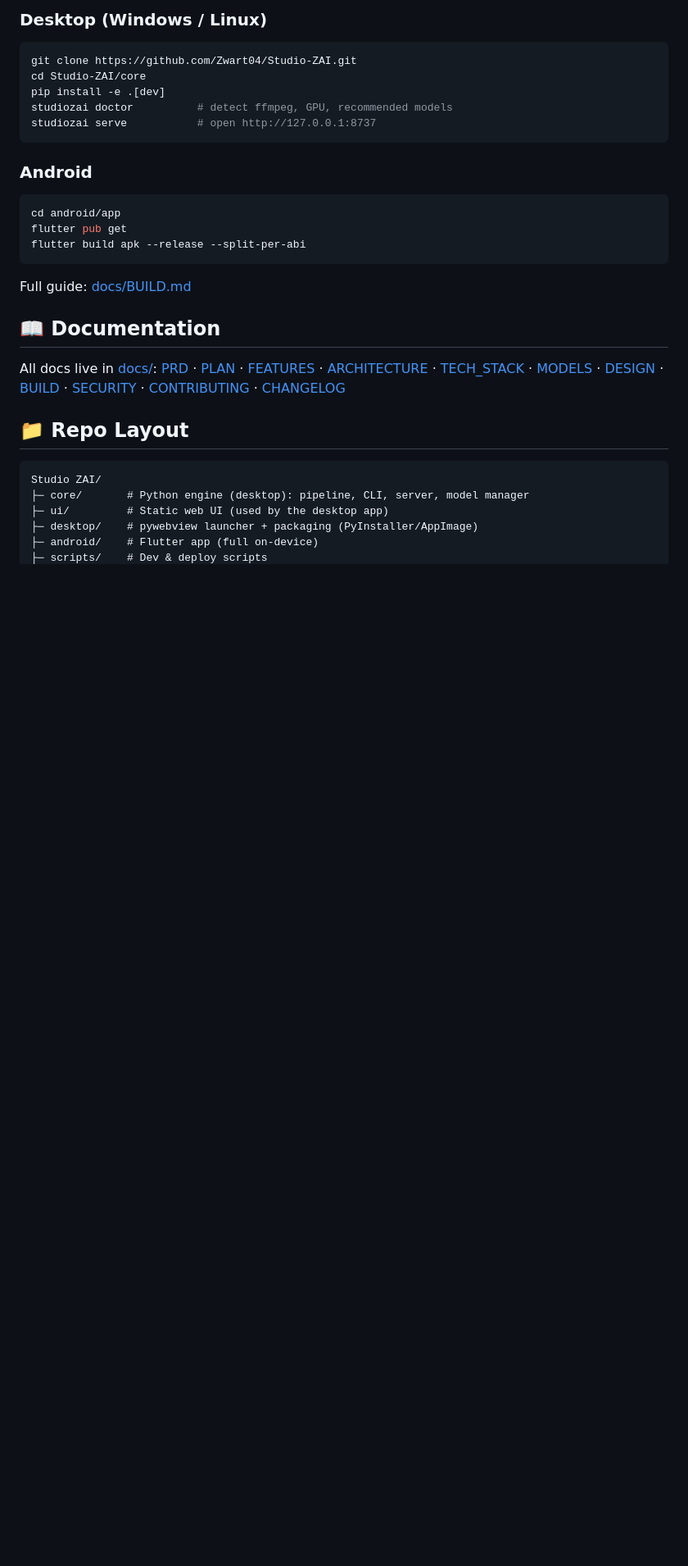
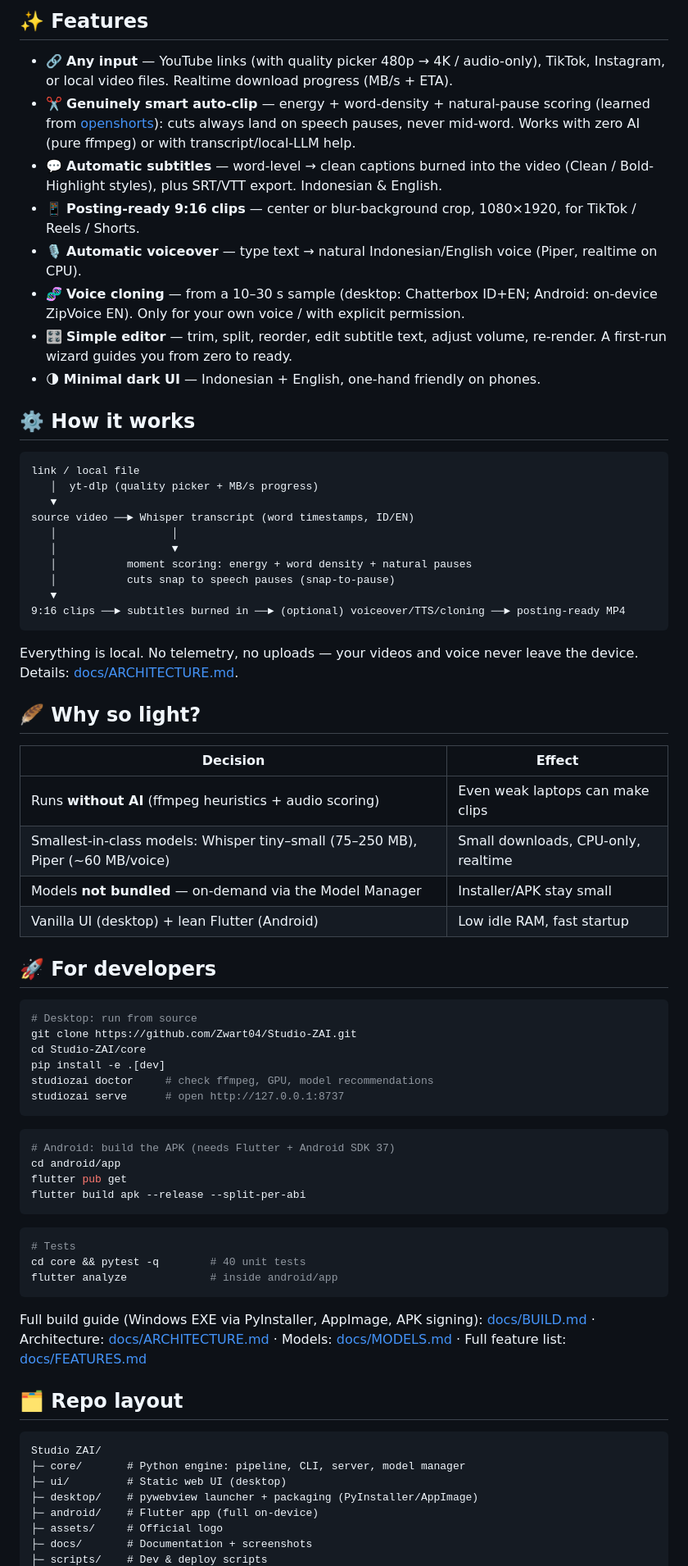
Before and after one commit to Zwart04/Studio-ZAI, a Markdown page: README.en.md, the part around the change printed below. Shown: that part at 82% size. GitHub-like rendering; blank space fills up the shorter version.

````diff
--- a/README.en.md
+++ b/README.en.md
@@ -47,34 +54,77 @@ AI models are not bundled — download them once from the in-app **Models** page
 
-### Desktop (Windows / Linux)
+## ✨ Features
+
+- 🔗 **Any input** — YouTube links (with quality picker 480p → 4K / audio-only), TikTok, Instagram, or local video files. Realtime download progress (MB/s + ETA).
+- ✂️ **Genuinely smart auto-clip** — energy + word-density + natural-pause scoring (learned from [openshorts](https://github.com/mutonby/openshorts)): cuts always land on speech pauses, never mid-word. Works with zero AI (pure ffmpeg) or with transcript/local-LLM help.
+- 💬 **Automatic subtitles** — word-level → clean captions burned into the video (Clean / Bold-Highlight styles), plus SRT/VTT export. Indonesian & English.
+- 📱 **Posting-ready 9:16 clips** — center or blur-background crop, 1080×1920, for TikTok / Reels / Shorts.
+- 🎙️ **Automatic voiceover** — type text → natural Indonesian/English voice (Piper, realtime on CPU).
+- 🧬 **Voice cloning** — from a 10–30 s sample (desktop: Chatterbox ID+EN; Android: on-device ZipVoice EN). Only for your own voice / with explicit permission.
+- 🎛️ **Simple editor** — trim, split, reorder, edit subtitle text, adjust volume, re-render. A first-run wizard guides you from zero to ready.
+- 🌗 **Minimal dark UI** — Indonesian + English, one-hand friendly on phones.
+
+## ⚙️ How it works
+
+```
+link / local file
+   │  yt-dlp (quality picker + MB/s progress)
+   ▼
+source video ──► Whisper transcript (word timestamps, ID/EN)
+   │                  │
+   │                  ▼
+   │           moment scoring: energy + word density + natural pauses
+   │           cuts snap to speech pauses (snap-to-pause)
+   ▼
+9:16 clips ──► subtitles burned in ──► (optional) voiceover/TTS/cloning ──► posting-ready MP4
+```
+
+Everything is local. No telemetry, no uploads — your videos and voice never leave the device. Details: [docs/ARCHITECTURE.md](docs/ARCHITECTURE.md).
+
+## 🪶 Why so light?
+
+| Decision | Effect |
+|---|---|
+| Runs **without AI** (ffmpeg heuristics + audio scoring) | Even weak laptops can make clips |
+| Smallest-in-class models: Whisper tiny–small (75–250 MB), Piper (~60 MB/voice) | Small downloads, CPU-only, realtime |
+| Models **not bundled** — on-demand via the Model Manager | Installer/APK stay small |
+| Vanilla UI (desktop) + lean Flutter (Android) | Low idle RAM, fast startup |
+
+## 🚀 For developers
 
 ```bash
+# Desktop: run from source
 git clone https://github.com/Zwart04/Studio-ZAI.git
 cd Studio-ZAI/core
 pip install -e .[dev]
-studiozai doctor          # detect ffmpeg, GPU, recommended models
-studiozai serve           # open http://127.0.0.1:8737
+studiozai doctor     # check ffmpeg, GPU, model recommendations
+studiozai serve      # open http://127.0.0.1:8737
 ```
 
-### Android
-
 ```bash
+# Android: build the APK (needs Flutter + Android SDK 37)
 cd android/app
 flutter pub get
 flutter build apk --release --split-per-abi
 ```
 
-Full guide: [docs/BUILD.md](docs/BUILD.md)
+```bash
+# Tests
+cd core && pytest -q        # 40 unit tests
+flutter analyze             # inside android/app
+```
 
-## 📖 Documentation
+Full build guide (Windows EXE via PyInstaller, AppImage, APK signing):
+[docs/BUILD.md](docs/BUILD.md) · Architecture: [docs/ARCHITECTURE.md](docs/ARCHITECTURE.md) ·
+Models: [docs/MODELS.md](docs/MODELS.md) · Full feature list: [docs/FEATURES.md](docs/FEATURES.md)
 
-All docs live in [docs/](docs/): [PRD](docs/PRD.md) · [PLAN](docs/PLAN.md) · [FEATURES](docs/FEATURES.md) · [ARCHITECTURE](docs/ARCHITECTURE.md) · [TECH_STACK](docs/TECH_STACK.md) · [MODELS](docs/MODELS.md) · [DESIGN](docs/DESIGN.md) · [BUILD](docs/BUILD.md) · [SECURITY](docs/SECURITY.md) · [CONTRIBUTING](docs/CONTRIBUTING.md) · [CHANGELOG](docs/CHANGELOG.md)
-
-## 📁 Repo Layout
+## 🗂️ Repo layout
 
 ```
 Studio ZAI/
-├─ core/       # Python engine (desktop): pipeline, CLI, server, model manager
-├─ ui/         # Static web UI (used by the desktop app)
+├─ core/       # Python engine: pipeline, CLI, server, model manager
+├─ ui/         # Static web UI (desktop)
 ├─ desktop/    # pywebview launcher + packaging (PyInstaller/AppImage)
 ├─ android/    # Flutter app (full on-device)
+├─ assets/     # Official logo
+├─ docs/       # Documentation + screenshots
 ├─ scripts/    # Dev & deploy scripts
````
Also changed, not shown: other parts of README.en.md (+46 -33 lines), README.md (+101 -63 lines), docs/screenshots/01-home.png (added), docs/screenshots/02-models.png (added), docs/screenshots/03-voice.png (added), docs/screenshots/04-editor.png (added), docs/screenshots/05-mobile-home.png (added), 5 other files.
